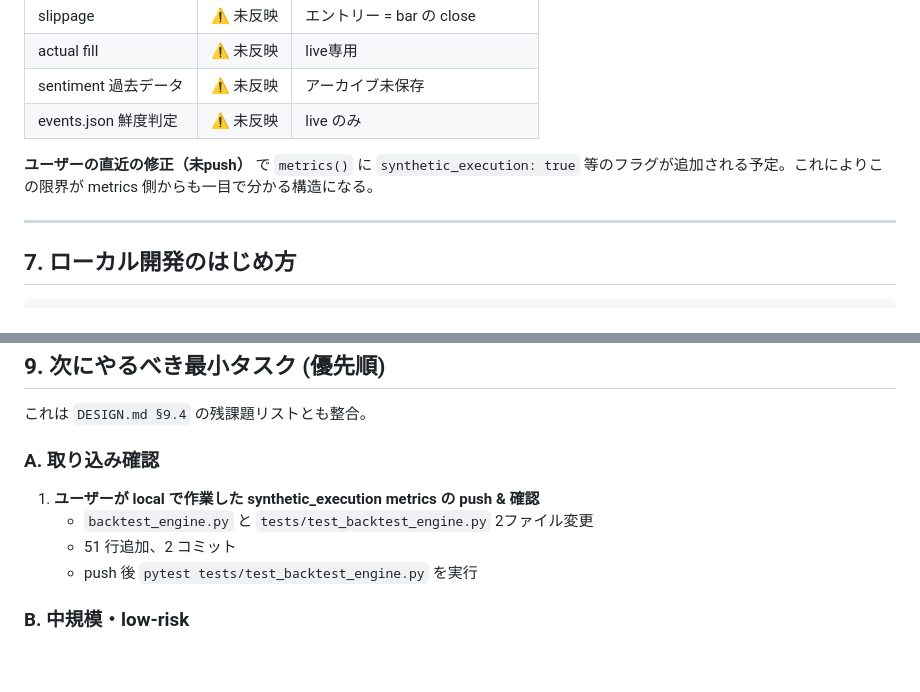
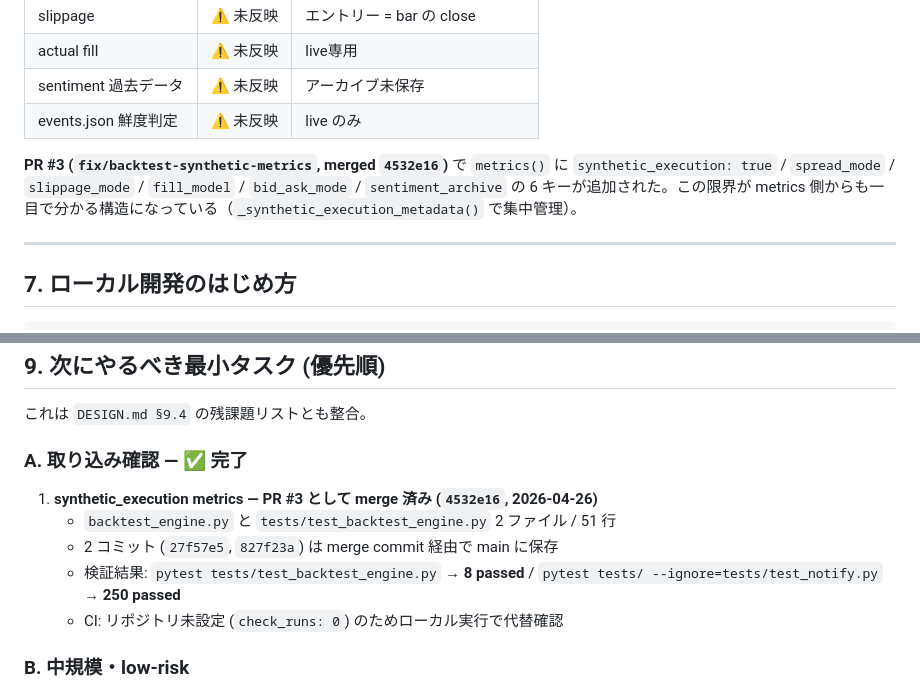
Before and after one commit to youiti0925/test, a Markdown page: docs/HANDOVER.md, 2 parts joined by grey strips. Drawn GitHub-style; blank space fills up the shorter version.

Commit message:
docs: HANDOVER.md — mark PR #3 (synthetic_execution metrics) as merged
PR #3 was originally described as an unpushed local change. It has since
been pushed and merged into main (4532e16). Update §6 (limitations) and
§9.A (next tasks) to reflect the actual state, including local pytest
verification results since CI is not configured on this repository.

```diff
--- a/docs/HANDOVER.md
+++ b/docs/HANDOVER.md
@@ -195,9 +195,10 @@ docs/
 | sentiment 過去データ | ⚠️ 未反映 | アーカイブ未保存 |
 | events.json 鮮度判定 | ⚠️ 未反映 | live のみ |
 
-**ユーザーの直近の修正（未push）** で `metrics()` に
-`synthetic_execution: true` 等のフラグが追加される予定。これによりこの限界が
-metrics 側からも一目で分かる構造になる。
+**PR #3 (`fix/backtest-synthetic-metrics`, merged `4532e16`)** で `metrics()` に
+`synthetic_execution: true` / `spread_mode` / `slippage_mode` / `fill_model` /
+`bid_ask_mode` / `sentiment_archive` の 6 キーが追加された。この限界が metrics
+側からも一目で分かる構造になっている（`_synthetic_execution_metadata()` で集中管理）。
 
 ---
 
@@ -252,11 +253,13 @@ python sample.py     # debug mode :5000
 
 これは `DESIGN.md §9.4` の残課題リストとも整合。
 
-### A. 取り込み確認
-1. **ユーザーが local で作業した synthetic_execution metrics の push & 確認**
-   - `backtest_engine.py` と `tests/test_backtest_engine.py` 2ファイル変更
-   - 51 行追加、2 コミット
-   - push 後 `pytest tests/test_backtest_engine.py` を実行
+### A. 取り込み確認 — ✅ 完了
+1. **synthetic_execution metrics — PR #3 として merge 済み (`4532e16`, 2026-04-26)**
+   - `backtest_engine.py` と `tests/test_backtest_engine.py` 2 ファイル / 51 行
+   - 2 コミット (`27f57e5`, `827f23a`) は merge commit 経由で main に保存
+   - 検証結果: `pytest tests/test_backtest_engine.py` → **8 passed** /
+     `pytest tests/ --ignore=tests/test_notify.py` → **250 passed**
+   - CI: リポジトリ未設定 (`check_runs: 0`) のためローカル実行で代替確認
 
 ### B. 中規模・low-risk
 2. `backtest-compare` CLI — 旧/新 backtest を 1 コマンド並走で diff JSON
```
